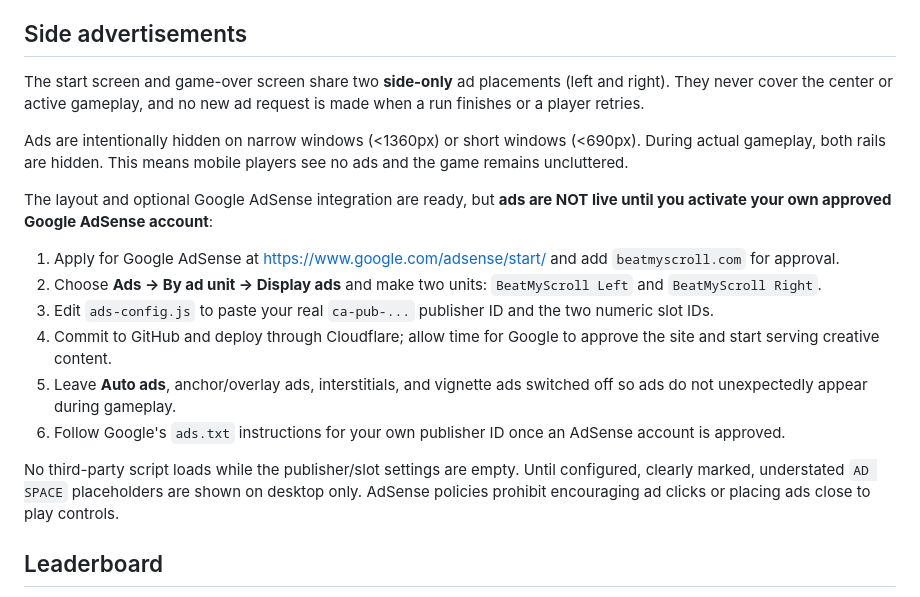
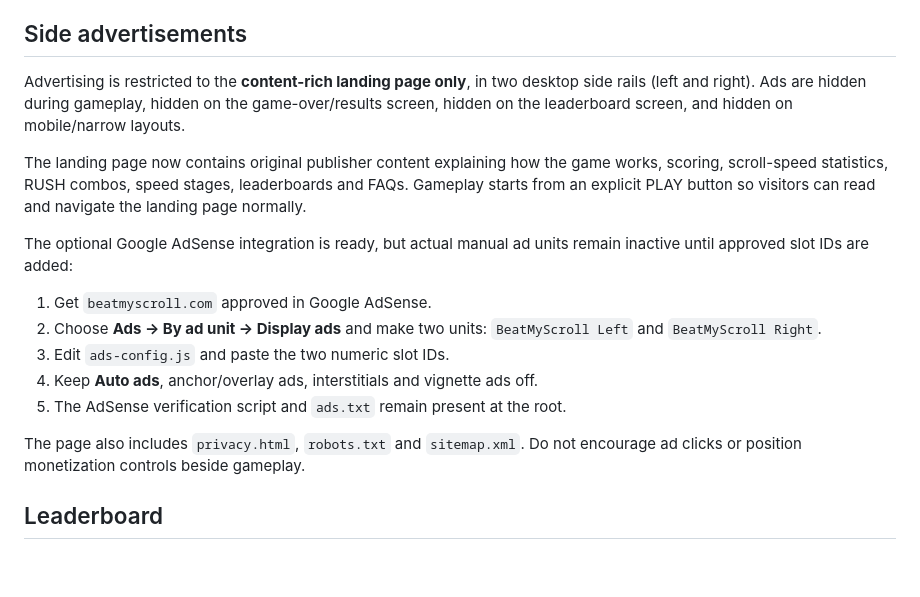
Before and after one commit to hamzawaraich3/beatmyscroll, a Markdown page: README.md, the part around the change. Rendered like a GitHub page; blank space fills up the shorter version.

Commit message:
Document landing-only ads and publisher-content changes

```diff
--- a/README.md
+++ b/README.md
@@ -36,34 +36,28 @@ replace them with music you are permitted to distribute.
 
 ## Side advertisements
 
-The start screen and game-over screen share two **side-only** ad placements
-(left and right). They never cover the center or active gameplay, and no
-new ad request is made when a run finishes or a player retries.
+Advertising is restricted to the **content-rich landing page only**, in two
+desktop side rails (left and right). Ads are hidden during gameplay, hidden on
+the game-over/results screen, hidden on the leaderboard screen, and hidden on
+mobile/narrow layouts.
 
-Ads are intentionally hidden on narrow windows (<1360px) or short windows
-(<690px). During actual gameplay, both rails are hidden. This means mobile
-players see no ads and the game remains uncluttered.
+The landing page now contains original publisher content explaining how the
+game works, scoring, scroll-speed statistics, RUSH combos, speed stages,
+leaderboards and FAQs. Gameplay starts from an explicit PLAY button so visitors
+can read and navigate the landing page normally.
 
-The layout and optional Google AdSense integration are ready, but **ads are
-NOT live until you activate your own approved Google AdSense account**:
+The optional Google AdSense integration is ready, but actual manual ad units
+remain inactive until approved slot IDs are added:
 
-1. Apply for Google AdSense at https://www.google.com/adsense/start/ and
-   add `beatmyscroll.com` for approval.
+1. Get `beatmyscroll.com` approved in Google AdSense.
 2. Choose **Ads → By ad unit → Display ads** and make two units:
    `BeatMyScroll Left` and `BeatMyScroll Right`.
-3. Edit `ads-config.js` to paste your real `ca-pub-...` publisher ID
-   and the two numeric slot IDs.
-4. Commit to GitHub and deploy through Cloudflare; allow time for Google
-   to approve the site and start serving creative content.
-5. Leave **Auto ads**, anchor/overlay ads, interstitials, and vignette ads
-   switched off so ads do not unexpectedly appear during gameplay.
-6. Follow Google's `ads.txt` instructions for your own publisher ID once
-   an AdSense account is approved.
+3. Edit `ads-config.js` and paste the two numeric slot IDs.
+4. Keep **Auto ads**, anchor/overlay ads, interstitials and vignette ads off.
+5. The AdSense verification script and `ads.txt` remain present at the root.
 
-No third-party script loads while the publisher/slot settings are empty.
-Until configured, clearly marked, understated `AD SPACE` placeholders are
-shown on desktop only. AdSense policies prohibit encouraging ad clicks or
-placing ads close to play controls.
+The page also includes `privacy.html`, `robots.txt` and `sitemap.xml`.
+Do not encourage ad clicks or position monetization controls beside gameplay.
 
 ## Leaderboard
 
```
